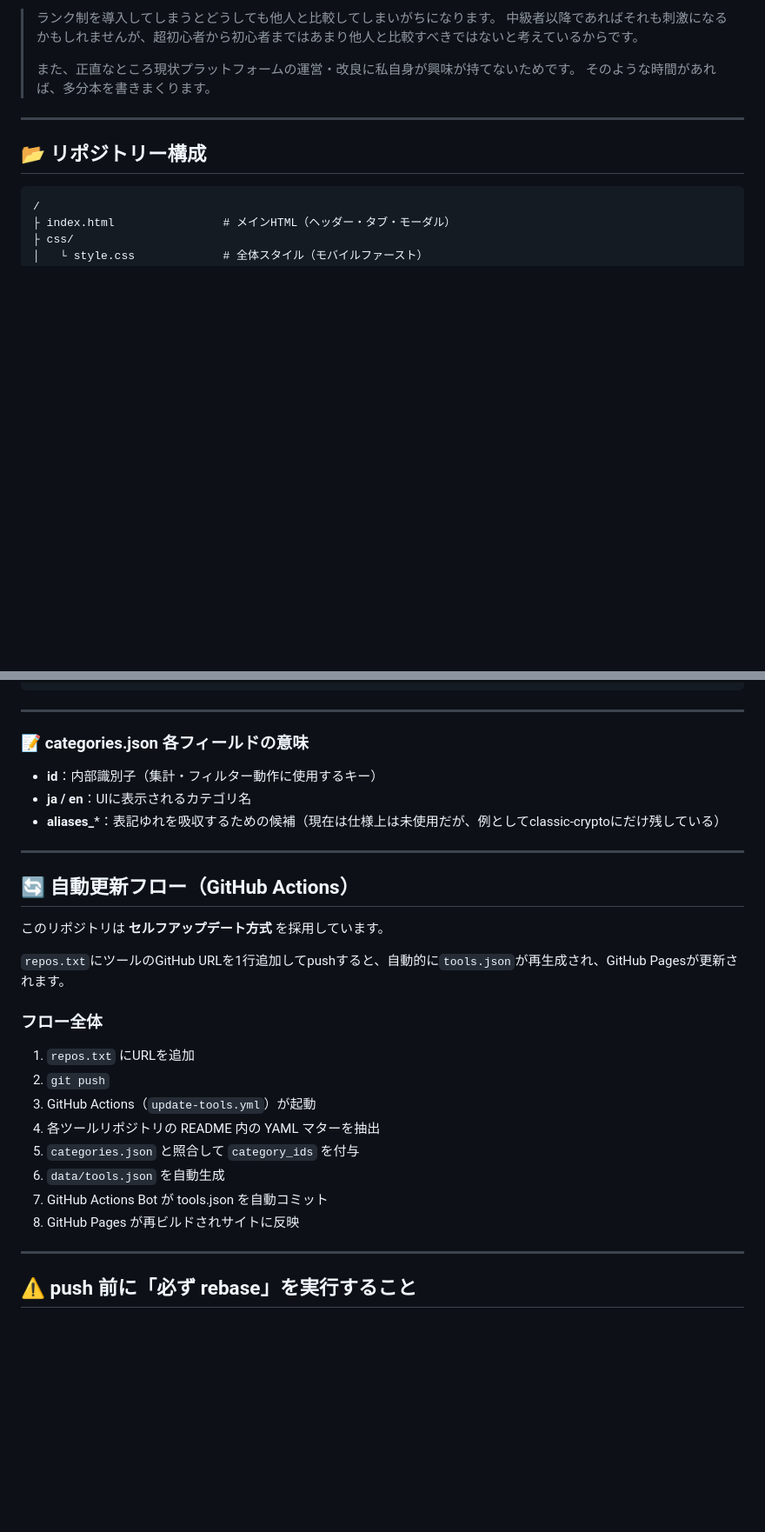
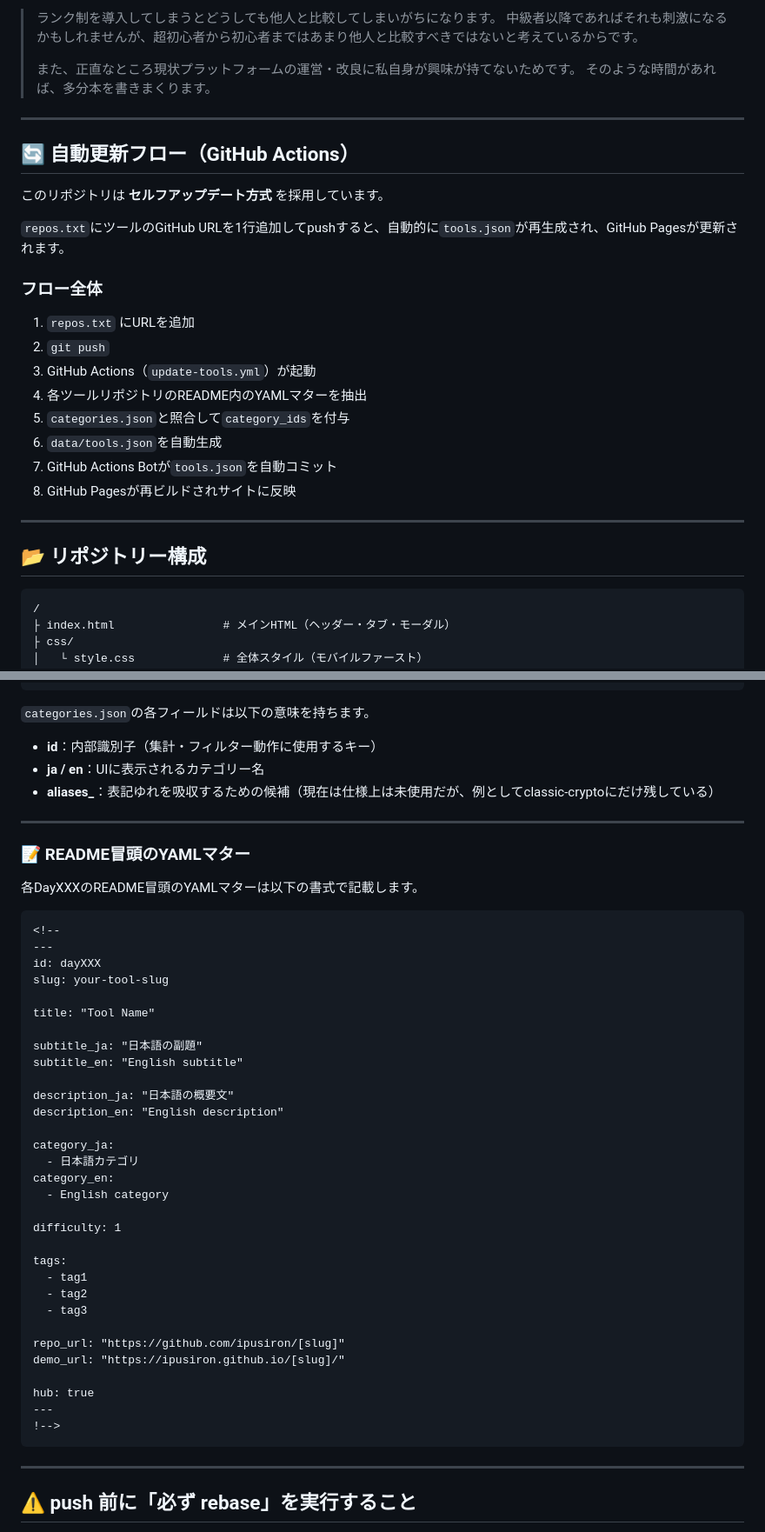
Before and after one commit to ipusiron/hackinglab-online, a Markdown page: README.md, 2 parts joined by grey strips. Shown at 87% size. GitHub-like rendering; blank space fills up the shorter version.

Commit message:
READMEにYAMLマターの記載を追記

````diff
--- a/README.md
+++ b/README.md
@@ -31,6 +31,25 @@
 >
 > また、正直なところ現状プラットフォームの運営・改良に私自身が興味が持てないためです。
 > そのような時間があれば、多分本を書きまくります。
+
+---
+
+## 🔄 自動更新フロー（GitHub Actions）
+
+このリポジトリは **セルフアップデート方式** を採用しています。
+
+`repos.txt`にツールのGitHub URLを1行追加してpushすると、自動的に`tools.json`が再生成され、GitHub Pagesが更新されます。
+
+### フロー全体
+
+1. `repos.txt` にURLを追加
+2. `git push`
+3. GitHub Actions（`update-tools.yml`）が起動
+4. 各ツールリポジトリのREADME内のYAMLマターを抽出
+5. `categories.json`と照合して`category_ids`を付与
+6. `data/tools.json`を自動生成
+7. GitHub Actions Botが`tools.json`を自動コミット
+8. GitHub Pagesが再ビルドされサイトに反映
 
 ---
 
@@ -109,32 +130,51 @@
 ]
 ```
 
----
+`categories.json`の各フィールドは以下の意味を持ちます。
 
-### 📝 categories.json 各フィールドの意味
-
-* **id**：内部識別子（集計・フィルター動作に使用するキー）
-* **ja / en**：UIに表示されるカテゴリ名
-* **aliases_***：表記ゆれを吸収するための候補（現在は仕様上は未使用だが、例としてclassic-cryptoにだけ残している）
+- **id**：内部識別子（集計・フィルター動作に使用するキー）
+- **ja / en**：UIに表示されるカテゴリー名
+- **aliases_**：表記ゆれを吸収するための候補（現在は仕様上は未使用だが、例としてclassic-cryptoにだけ残している）
 
 ---
 
-## 🔄 自動更新フロー（GitHub Actions）
+### 📝 README冒頭のYAMLマター
 
-このリポジトリは **セルフアップデート方式** を採用しています。
+各DayXXXのREADME冒頭のYAMLマターは以下の書式で記載します。
 
-`repos.txt`にツールのGitHub URLを1行追加してpushすると、自動的に`tools.json`が再生成され、GitHub Pagesが更新されます。
+```
+<!--
+---
+id: dayXXX
+slug: your-tool-slug
 
-### フロー全体
+title: "Tool Name"
 
-1. `repos.txt` にURLを追加
-2. `git push`
-3. GitHub Actions（`update-tools.yml`）が起動
-4. 各ツールリポジトリの README 内の YAML マターを抽出
-5. `categories.json` と照合して `category_ids` を付与
-6. `data/tools.json` を自動生成
-7. GitHub Actions Bot が tools.json を自動コミット
-8. GitHub Pages が再ビルドされサイトに反映
+subtitle_ja: "日本語の副題"
+subtitle_en: "English subtitle"
+
+description_ja: "日本語の概要文"
+description_en: "English description"
+
+category_ja:
+  - 日本語カテゴリ
+category_en:
+  - English category
+
+difficulty: 1
+
+tags:
+  - tag1
+  - tag2
+  - tag3
+
+repo_url: "https://github.com/ipusiron/[slug]"
+demo_url: "https://ipusiron.github.io/[slug]/"
+
+hub: true
+---
+!-->
+```
 
 ---
 
````
Also changed, not shown: other parts of README.md (+2 -0 lines).
